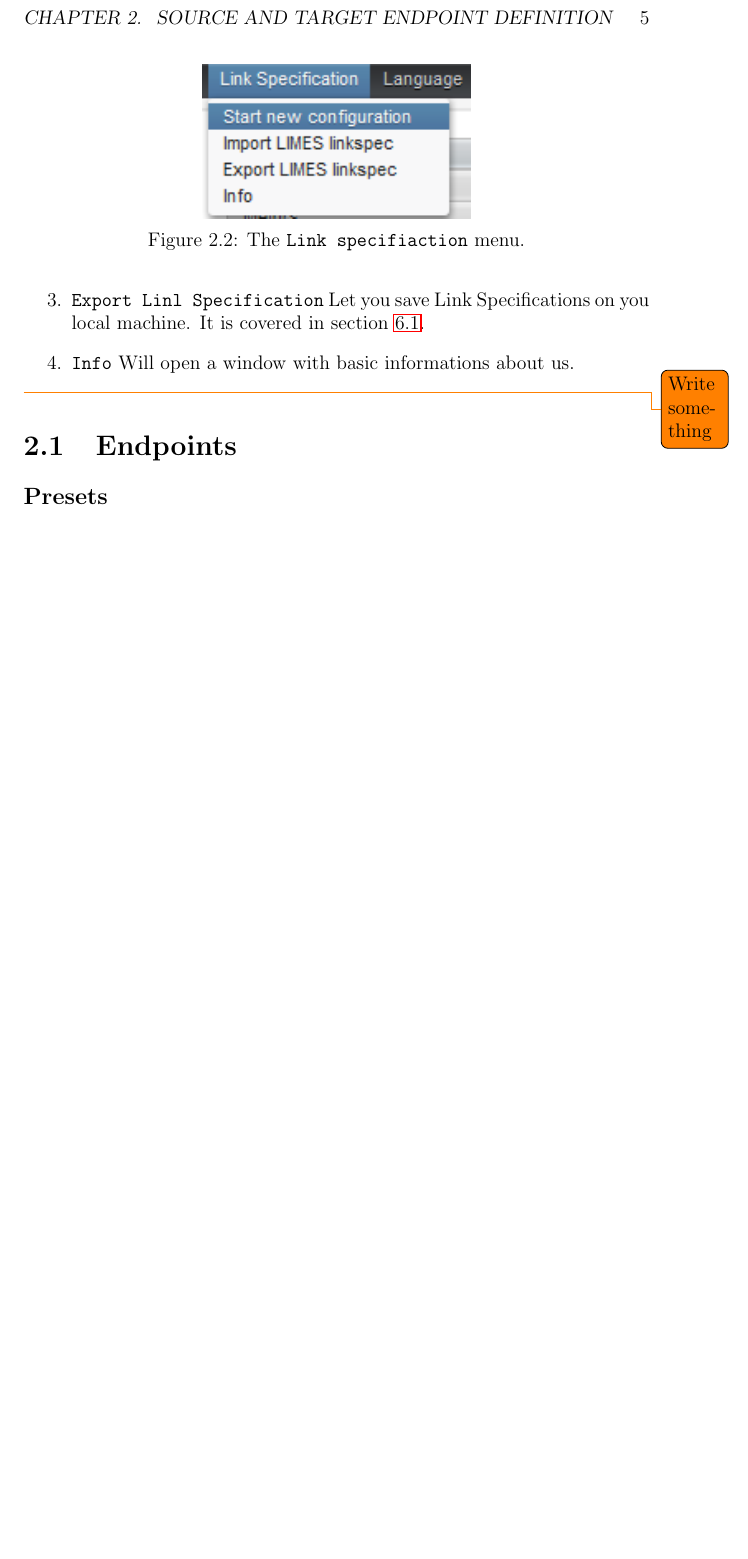
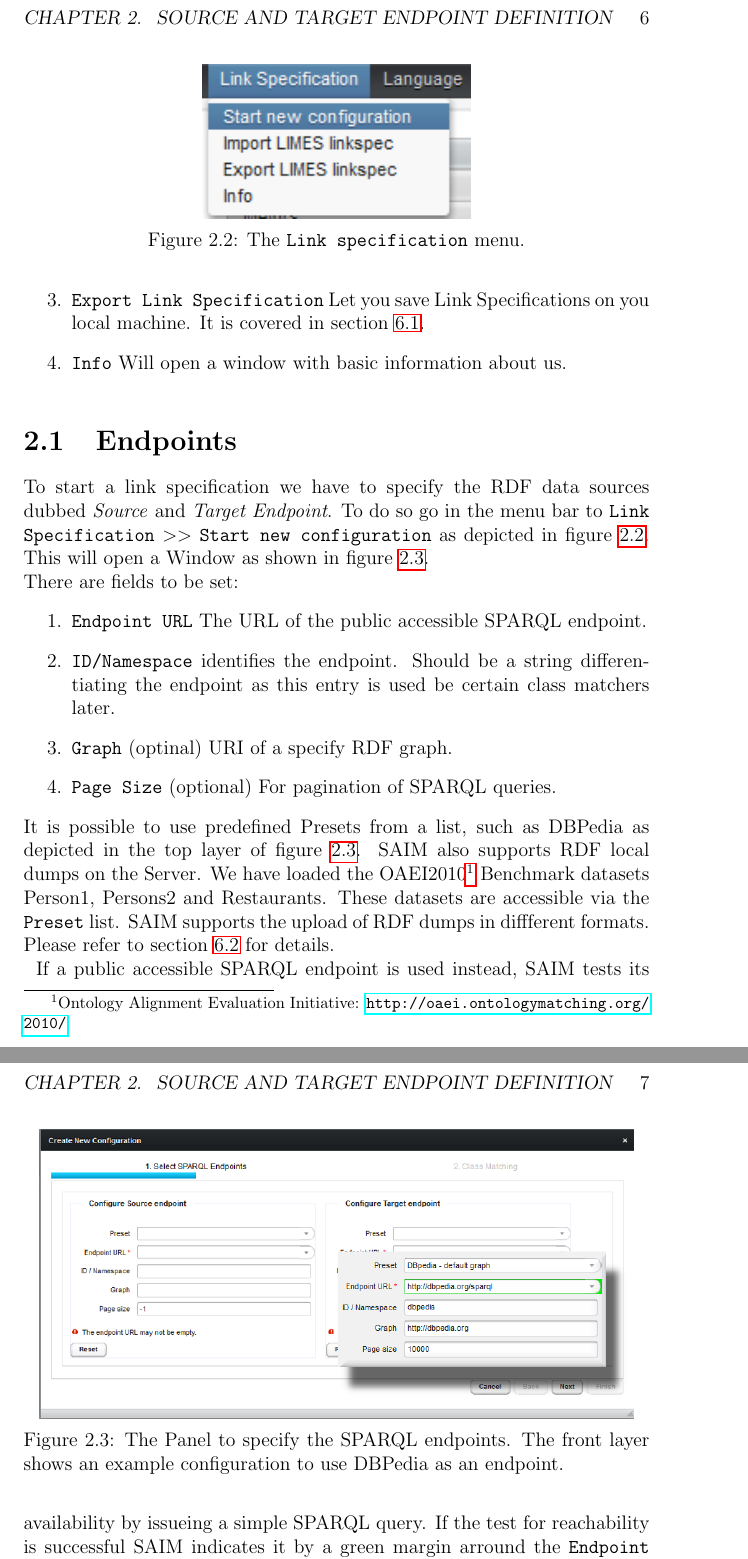
Before and after one commit to dice-group/SAIM, a LaTeX book (manual/manual.tex): part of page 5 of 10 before the commit and two parts of pages 6 and 7 of 13 after it, the two joined at a grey line, cut so that both start at the same text, the shorter picture padded with empty space. Compiled offline with pdfLaTeX.

Commit message:
manual: endpoint setting

```diff
--- a/manual/manual.tex
+++ b/manual/manual.tex
@@ -46,22 +47,34 @@ This manual will cover the complete workflow of SAIM. Starting in chapter \ref{k
 	\begin{enumerate}
 		\item \texttt{Start new configuration} Start a new Link Specification from scratch.
 		\item \texttt{Import Link Specification} To Import Link Specifications. It is covered in section \ref{ImportExport}.
-		\item \texttt{Export Linl Specification} Let you save Link Specifications on you local machine. It is covered in section \ref{ImportExport}.
-		\item \texttt{Info} Will open a window with basic informations about us.
+		\item \texttt{Export Link Specification} Let you save Link Specifications on you local machine. It is covered in section \ref{ImportExport}.
+		\item \texttt{Info} Will open a window with basic information about us.
 	\end{enumerate}
-
-
 	\begin{figure}
 		\centering
 		\includegraphics{images/menu_start.png}
-		\caption{The \texttt{Link specifiaction} menu.}
+		\caption{The \texttt{Link specification} menu.}
 		\label{fig:menu_start}
 	\end{figure}
 
-	\todo{Write something}
 	\section{Endpoints}
 	\label{endpoint}
-	 \subsection{Presets}
+	To start a link specification we have to specify the RDF data sources dubbed \textit{Source} and \textit{Target Endpoint}. To do so go in the menu bar to \texttt{Link Specification} $>>$ \texttt{Start new configuration} as depicted in figure \ref{fig:menu_start}. This will open a Window as shown in figure \ref{fig:endpoint}. \\
+	There are fields to be set:
+	\begin{enumerate}
+		\item \texttt{Endpoint URL} The URL of the public accessible SPARQL endpoint.
+		\item \texttt{ID/Namespace} identifies the endpoint. Should be a string differentiating the endpoint as this entry is used be certain class matchers later.
+		\item \texttt{Graph} (optinal) URI of a specify RDF graph.
+		\item \texttt{Page Size} (optional) For pagination of SPARQL queries.
+	\end{enumerate}
+	It is possible to use predefined Presets from a list, such as DBPedia as depicted in the top layer of figure \ref{fig:endpoint}. SAIM also supports RDF local dumps on the Server. We have loaded the OAEI2010\footnote{Ontology Alignment Evaluation Initiative: \url{http://oaei.ontologymatching.org/2010/}} Benchmark datasets Person1, Persons2 and Restaurants. These datasets are accessible via the \texttt{Preset} list. SAIM supports the upload of RDF dumps in diffferent formats. Please refer to section \ref{upload} for details.\\
+	\begin{figure}[!h]
+		\centering
+		\includegraphics[width=0.95\textwidth]{images/endpoint.png}
+		\caption{The Panel to specify the SPARQL endpoints. The front layer shows an example configuration to use DBPedia as an endpoint.}
+		\label{fig:endpoint}
+	\end{figure}
+If a public accessible SPARQL endpoint is used instead, SAIM tests its availability by issueing a simple SPARQL query. If the test for reachability is successful SAIM indicates it by a green margin arround the \texttt{Endpoint URL} field as indicated in the top layer of figure \ref{fig:endpoint}.
 	\section{Class restriction}
 	\label{classes}
 	\section{Property Matching}
```
Also changed, not shown: manual/images/endpoint.png (added), manual/manual.tex (19 more changed lines).
